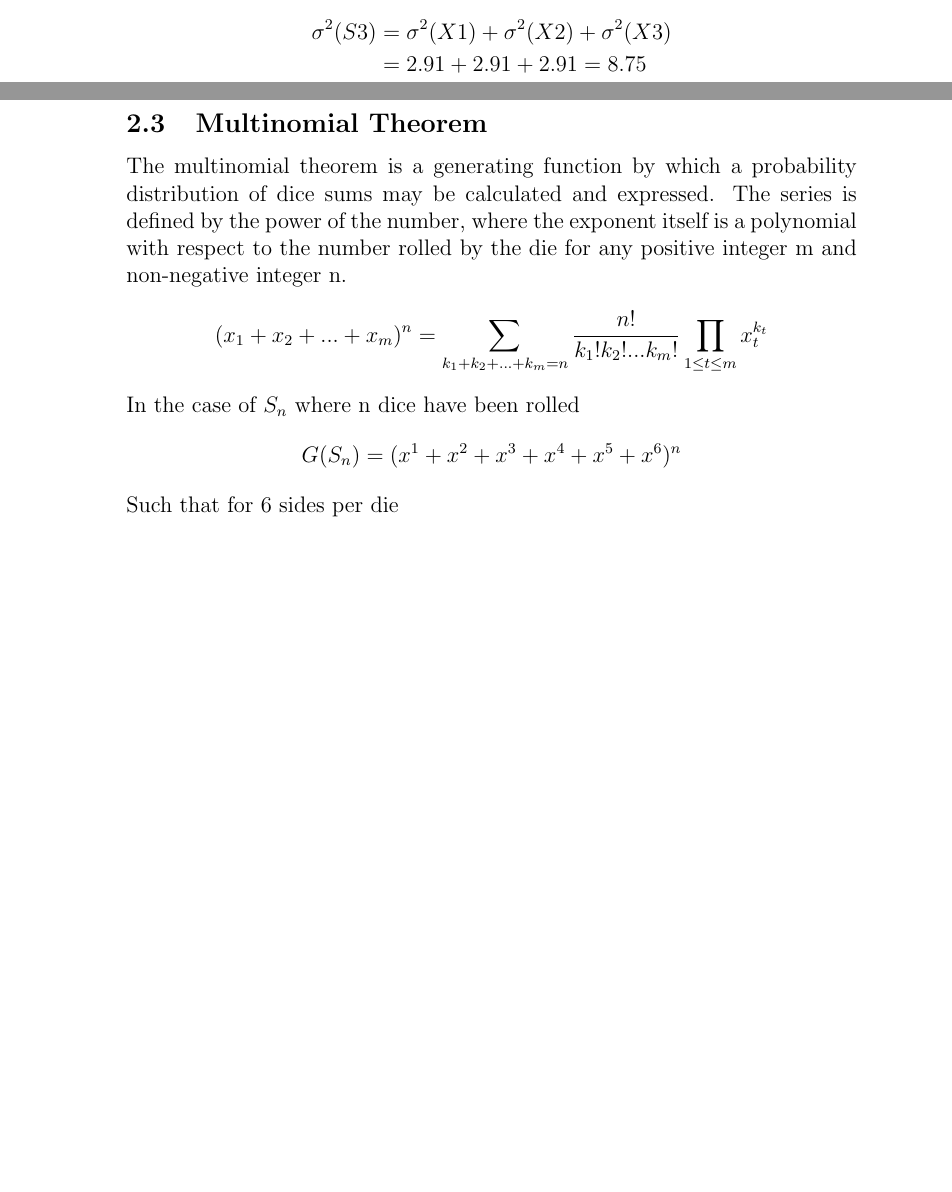
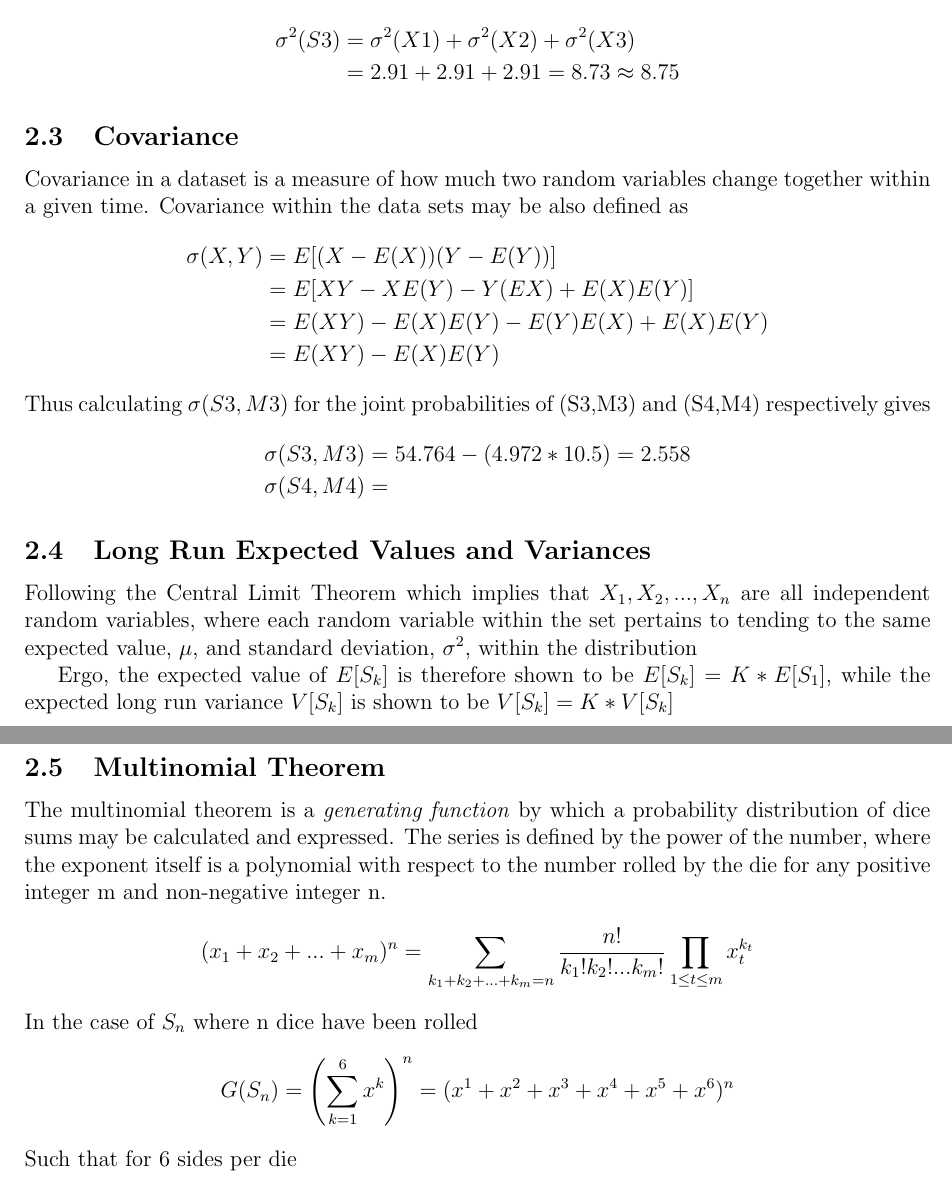
Before and after one commit to oflynned/Dice-LaTeX, a LaTeX document (st2004.tex): two parts of pages 5 and 6 of 8, joined at a grey line, cut so that both start at the same text, the shorter picture padded with empty space. Compiled offline with pdfLaTeX.

Commit message:
updated covariance, sections, formatting, and equations

```diff
--- a/st2004.tex
+++ b/st2004.tex
@@ -3,6 +3,7 @@
 \usepackage[utf8x]{inputenc}
 \usepackage{amsmath}
 \usepackage{graphicx}
+\usepackage[a4paper]{geometry}
 
 \begin{document}
 \begin{titlepage}
@@ -98,16 +101,33 @@ E[X^2]&=9*\frac{1}{216}+16*\frac{3}{216}+49*\frac{6}{216}+64*\frac{10}{216}+81*\
 For each given roll, there is independence between variables. Therefore the total variance is the sum of the individual variances within the set:
 \begin{align*}
 \sigma^2(S3)&=\sigma^2(X1)+\sigma^2(X2)+\sigma^2(X3)\\
-&=2.91+2.91+2.91=8.75
+&=2.91+2.91+2.91=8.73\approx8.75
 \end{align*}
 
-\subsection{Graphs}
+\subsection{Covariance}
+Covariance in a dataset is a measure of how much two random variables change together within a given time. Covariance within the data sets may be also defined as
+\begin{align*}
+\sigma(X,Y)&=E[(X-E(X))(Y-E(Y))]\\
+&=E[XY-XE(Y)-Y(EX)+E(X)E(Y)]\\
+&=E(XY)-E(X)E(Y)-E(Y)E(X)+E(X)E(Y)\\
+&=E(XY)-E(X)E(Y)
+\end{align*}
+Thus calculating $\sigma(S3,M3)$ for the joint probabilities of (S3,M3) and (S4,M4) respectively gives
+\begin{align*}
+\sigma(S3,M3)&=54.764-(4.972*10.5)=2.558\\
+\sigma(S4,M4)&=
+\end{align*}
+
+\subsection{Long Run Expected Values and Variances}
+Following the Central Limit Theorem which implies that $X_1,X_2,...,X_n$ are all independent random variables, where each random variable within the set pertains to tending to the same expected value, $\mu$, and standard deviation, $\sigma^2$, within the distribution
+
+Ergo, the expected value of $E[S_k]$ is therefore shown to be $E[S_k]=K*E[S_1]$, while the expected long run variance $V[S_k]$ is shown to be $V[S_k]=K*V[S_k]$
 
 \subsection{Multinomial Theorem}
-The multinomial theorem is a generating function by which a probability distribution of dice sums may be calculated and expressed. The series is defined by the power of the number, where the exponent itself is a polynomial with respect to the number rolled by the die for any positive integer m and non-negative integer n.
+The multinomial theorem is a \emph{generating function} by which a probability distribution of dice sums may be calculated and expressed. The series is defined by the power of the number, where the exponent itself is a polynomial with respect to the number rolled by the die for any positive integer m and non-negative integer n.
 $$(x_1+x_2+...+x_m)^n=\sum_{k_1+k_2+...+k_m=n}{}\frac{n!}{k_1!k_2!...k_m!}\prod_{1\leq t\leq m}^{}x_{t}^{k_t}$$
 In the case of $S_n$ where n dice have been rolled
-$$G(S_n)=(x^1+x^2+x^3+x^4+x^5+x^6)^n$$
+$$G(S_n)=\left(\sum_{k=1}^{6}x^k\right)^n=(x^1+x^2+x^3+x^4+x^5+x^6)^n$$
 Such that for 6 sides per die
 \begin{align*}
 G(S1)&=x^1+x^2+x^3+x^4+x^5+x^6\\
```
Also changed, not shown: st2004.pdf, st2004.tex (14 more changed lines), 4 other files.
